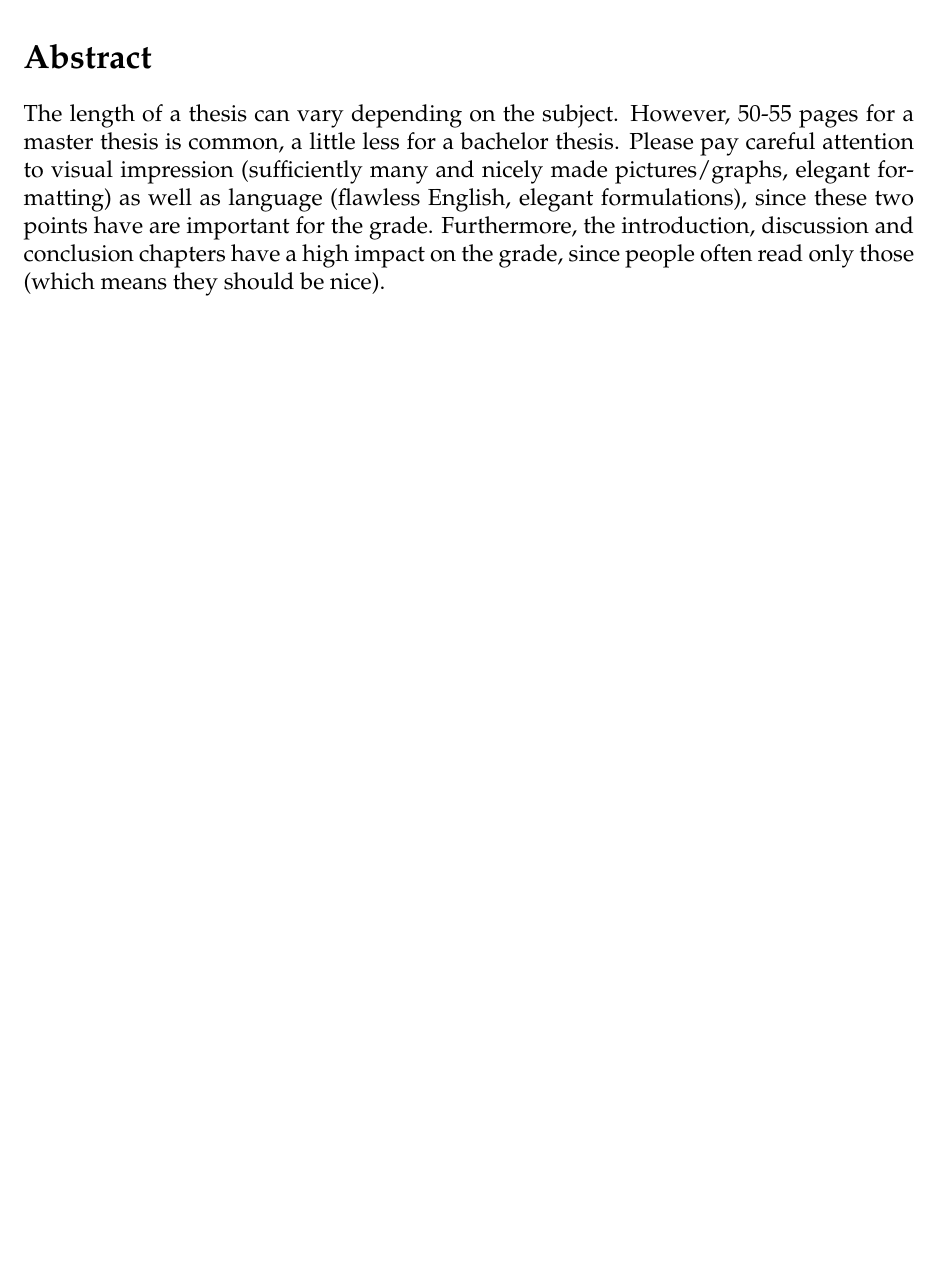
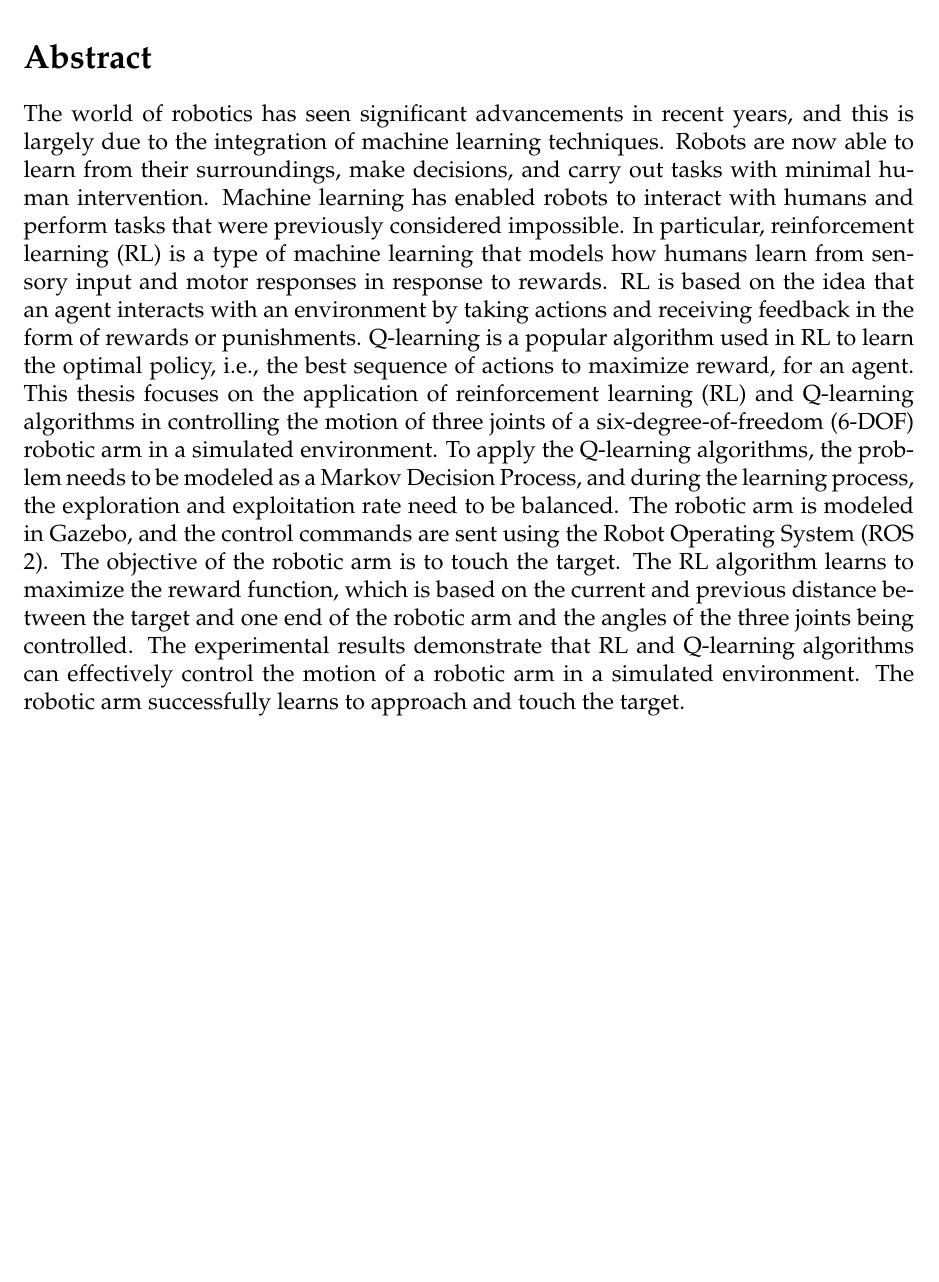
Before and after one commit to januourous/thesis, a LaTeX thesis (thesis.tex): part of page 2 of 12, cut so that both start at the same text, the shorter picture padded with empty space. Compiled offline with pdfLaTeX.

Commit message:
abstract v1

```diff
--- a/thesis.tex
+++ b/thesis.tex
@@ -109,8 +109,19 @@
 %
 \markboth{Abstract}{Abstract}
 \section*{Abstract}
-The length of a thesis can vary depending on the subject. However, 50-55 pages for a master thesis is common, a little less for a bachelor thesis.
-Please pay careful attention to visual impression (sufficiently many and nicely made pictures/graphs, elegant formatting) as well as language (flawless English, elegant formulations), since these two points have are important for the grade. Furthermore, the introduction, discussion and conclusion chapters have a high impact on the grade, since people often read only those (which means they should be nice).
+
+The world of robotics has seen significant advancements in recent years, and this is largely due to the integration of machine learning techniques. Robots are now able to learn from their surroundings, make decisions, and carry out tasks with minimal human intervention.
+Machine learning has enabled robots to interact with humans and perform tasks that were previously considered impossible. In particular, reinforcement learning (RL) is a type of machine learning that models how humans learn from sensory input and motor responses in response to rewards. RL is based on the idea that an agent interacts with an environment by taking actions and receiving feedback in the form of rewards or punishments. Q-learning is a popular algorithm used in RL to learn the optimal policy, i.e., the best sequence of actions to maximize reward, for an agent.
+This thesis focuses on the application of reinforcement learning (RL) and Q-learning algorithms in controlling the motion of three joints of a six-degree-of-freedom (6-DOF) robotic arm in a simulated environment. To apply the Q-learning algorithms, the problem needs to be modeled as a Markov Decision Process, and during the learning process, the exploration and exploitation rate need to be balanced.
+The robotic arm is modeled in Gazebo, and the control commands are sent using the Robot Operating System (ROS 2). The objective of the robotic arm is to touch the target. The RL algorithm learns to maximize the reward function, which is based on the current and previous distance between the target and one end of the robotic arm and the angles of the three joints being controlled.
+The experimental results demonstrate that RL and Q-learning algorithms can effectively control the motion of a robotic arm in a simulated environment. The robotic arm successfully learns to approach and touch the target.
+
+
+
+% \par\noindent\rule{\textwidth}{0.4pt}
+
+%The length of a thesis can vary depending on the subject. However, 50-55 pages for a master thesis is common, a little less for a bachelor thesis.
+%Please pay careful attention to visual impression (sufficiently many and nicely made pictures/graphs, elegant formatting) as well as language (flawless English, elegant formulations), since these two points have are important for the grade. Furthermore, the introduction, discussion and conclusion chapters have a high impact on the grade, since people often read only those (which means they should be nice).
 \clearpage
 \tableofcontents
 \clearpage
```
Also changed, not shown: thesis.pdf, 3 other files.
